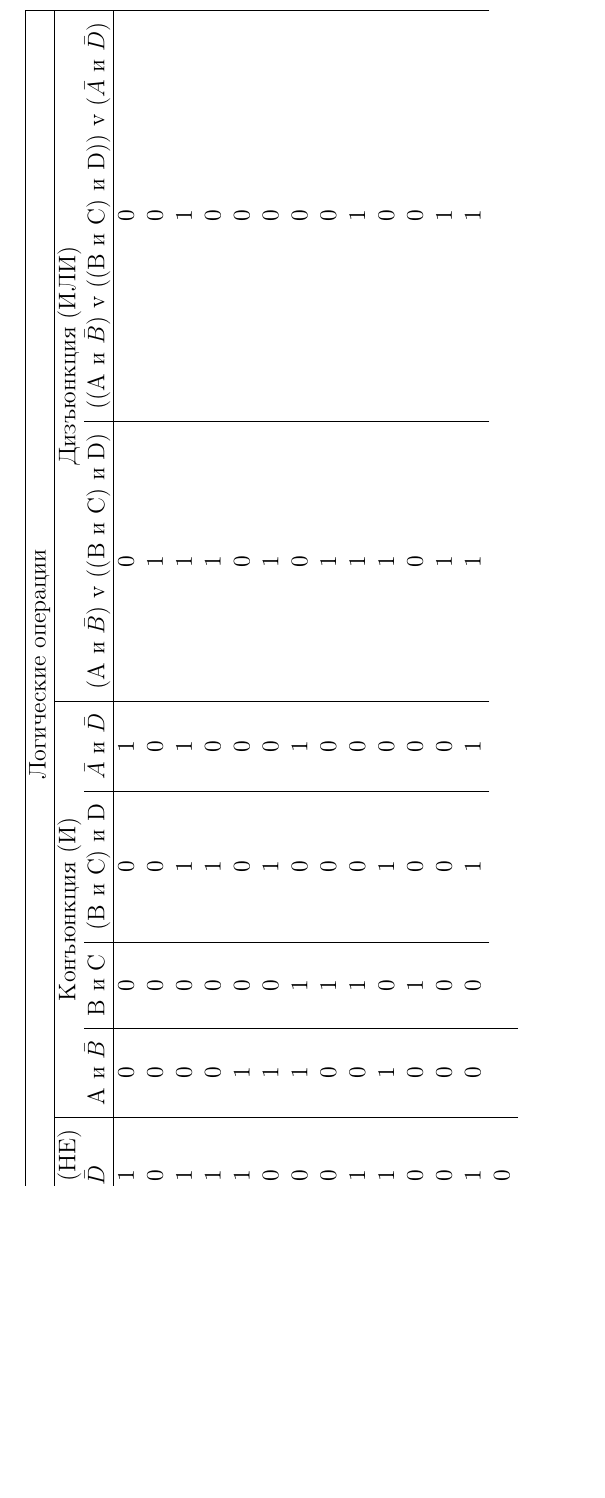
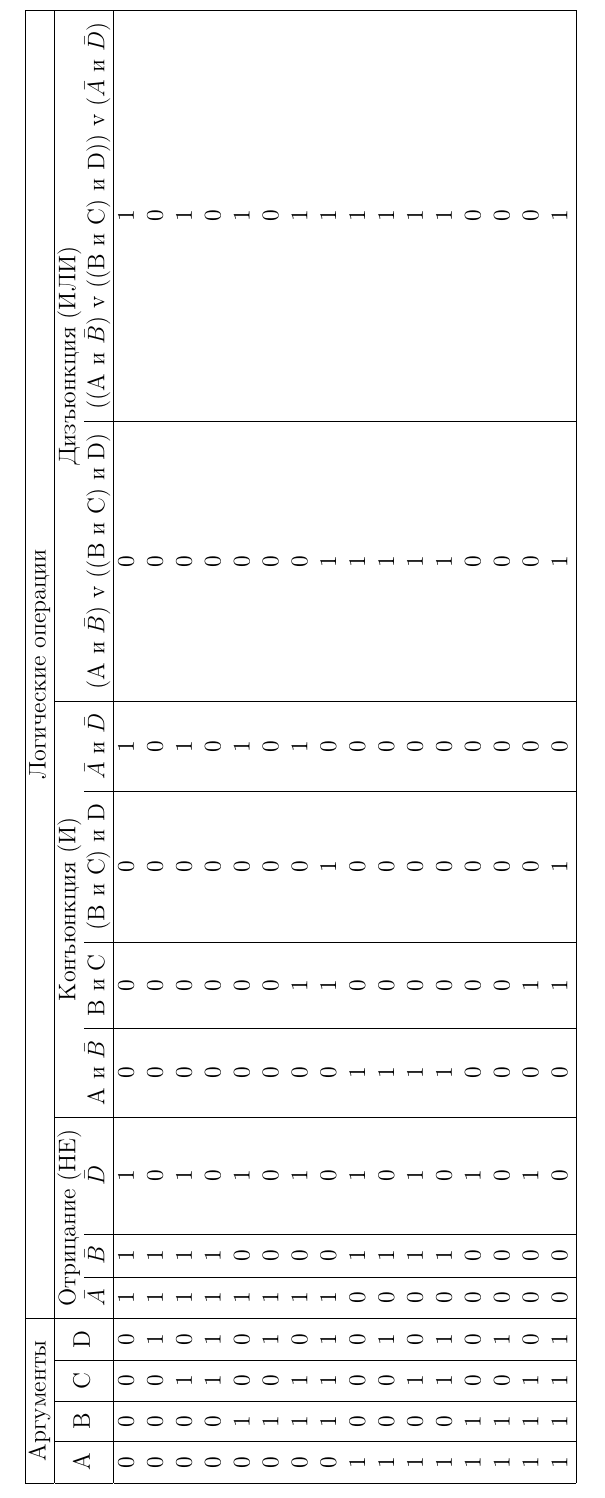
Before and after one commit to Kolmagorov-maxim/kolmagorov_maxim, a LaTeX document (RT5.tex): part of the page, cut so that both start at the same text, the shorter picture padded with empty space. Compiled offline with pdfLaTeX; the source files are stored in an older character set and shown here as Unicode.

Commit message:
Конфета без обёртки

```diff
--- a/RT5.tex
+++ b/RT5.tex
@@ -18,3 +18,20 @@
   \multirow{2}{*}{A} & \multirow{2}{*}{B} & \multirow{2}{*}{C} & \multirow{2}{*}{D} & \multicolumn{3}{|c|}{Отрицание (НЕ)} & \multicolumn{4}{|c|}{Конъюнкция (И)} & \multicolumn{2}{|c|}{Дизъюнкция (ИЛИ)} \\
    &  &  &  & $\bar{A}$ & $\bar{B}$ & $\bar{D}$ & A и $\bar{B}$ & B и C & (B и C) и D & $\bar{A}$ и $\bar{D}$ & (A и $\bar{B}$) v ((B и C) и D) & ((A и $\bar{B}$) v ((B и C) и D)) v ($\bar{A}$ и $\bar{D}$) \\
   \hline
+  0 & 0 & 0 & 0 & 1 & 1 & 1 & 0 & 0 & 0 & 1 & 0 & 1 \\
+  0 & 0 & 0 & 1 & 1 & 1 & 0 & 0 & 0 & 0 & 0 & 0 & 0 \\
+  0 & 0 & 1 & 0 & 1 & 1 & 1 & 0 & 0 & 0 & 1 & 0 & 1 \\
+  0 & 0 & 1 & 1 & 1 & 1 & 0 & 0 & 0 & 0 & 0 & 0 & 0 \\
+  0 & 1 & 0 & 0 & 1 & 0 & 1 & 0 & 0 & 0 & 1 & 0 & 1 \\
+  0 & 1 & 0 & 1 & 1 & 0 & 0 & 0 & 0 & 0 & 0 & 0 & 0 \\
+  0 & 1 & 1 & 0 & 1 & 0 & 1 & 0 & 1 & 0 & 1 & 0 & 1 \\
+  0 & 1 & 1 & 1 & 1 & 0 & 0 & 0 & 1 & 1 & 0 & 1 & 1 \\
+  1 & 0 & 0 & 0 & 0 & 1 & 1 & 1 & 0 & 0 & 0 & 1 & 1 \\
+  1 & 0 & 0 & 1 & 0 & 1 & 0 & 1 & 0 & 0 & 0 & 1 & 1 \\
+  1 & 0 & 1 & 0 & 0 & 1 & 1 & 1 & 0 & 0 & 0 & 1 & 1 \\
+  1 & 0 & 1 & 1 & 0 & 1 & 0 & 1 & 0 & 0 & 0 & 1 & 1 \\
+  1 & 1 & 0 & 0 & 0 & 0 & 1 & 0 & 0 & 0 & 0 & 0 & 0 \\
+  1 & 1 & 0 & 1 & 0 & 0 & 0 & 0 & 0 & 0 & 0 & 0 & 0 \\
+  1 & 1 & 1 & 0 & 0 & 0 & 1 & 0 & 1 & 0 & 0 & 0 & 0 \\
+  1 & 1 & 1 & 1 & 0 & 0 & 0 & 0 & 1 & 1 & 0 & 1 & 1 \\
+  \hline
```
Also changed, not shown: RT5.pdf (added), RT5.tex (18 more changed lines).
